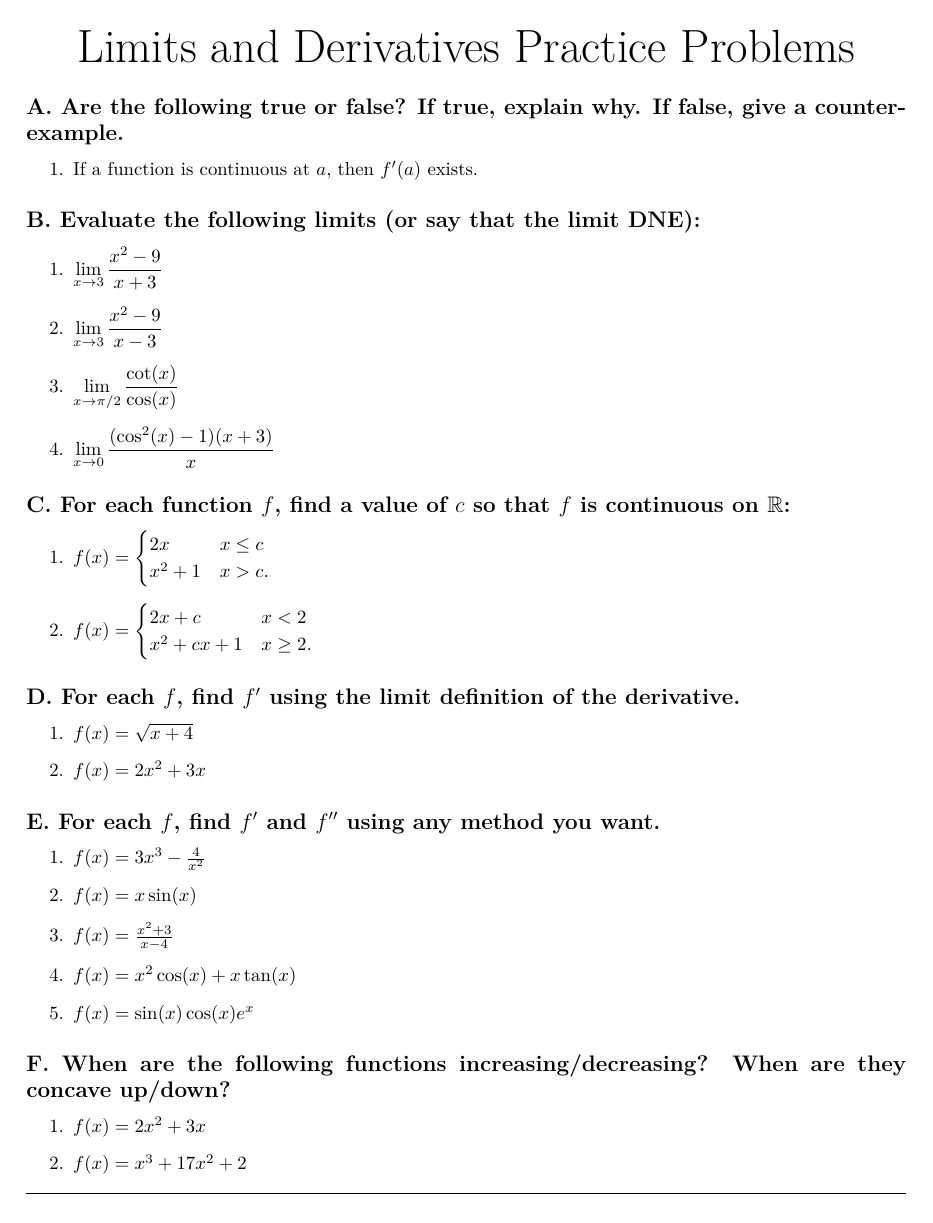
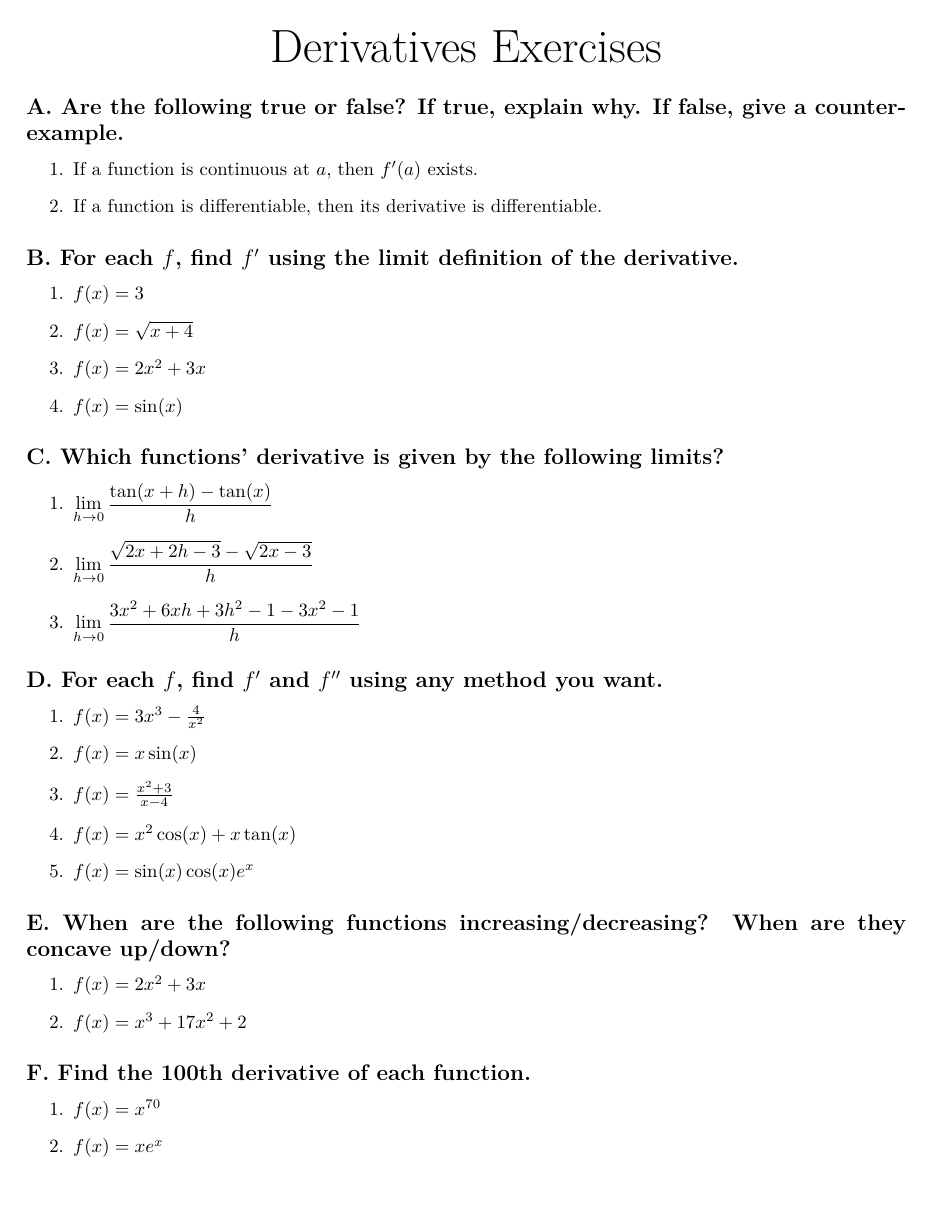
Before and after one commit to PeterEFrancis/calculus, a LaTeX problem sheet (exercises/Derivatives.tex): page 1 of 2. Compiled offline with pdfLaTeX.

Commit message:
edit derivatives exercises

```diff
--- a/exercises/Derivatives.tex
+++ b/exercises/Derivatives.tex
@@ -24,41 +24,35 @@
 
 
 \begin{center}
-\begin{Huge}Limits and Derivatives Practice Problems\end{Huge}
+\begin{Huge}Derivatives Exercises\end{Huge}
 \end{center}
 
 
 \subsection*{A. Are the following true or false? If true, explain why. If false, give a counter-example.}
 \begin{enumerate}
 \item If a function is continuous at $a$, then $f'(a)$ exists.
+\item If a function is differentiable, then its derivative is differentiable.
+\end{enumerate}
+
+\subsection*{B. For each $f$, find $f'$ using the limit definition of the derivative.}
+
+\begin{enumerate}
+\item $f(x)=3$
+\item $f(x)=\sqrt{x+4}$
+\item $f(x)=2x^2 + 3x$
+\item $f(x)=\sin(x)$
+\end{enumerate}
+
+\subsection*{C. Which functions' derivative is given by the following limits?}
+\begin{enumerate}
+\item $\displaystyle\lim_{h\to 0}\frac{\tan(x+h)-\tan(x)}{h}$
+\item $\displaystyle\lim_{h\to 0}\frac{\sqrt{2x+2h-3}-\sqrt{2x-3}}{h}$
+\item $\displaystyle\lim_{h\to 0}\frac{3x^2+6xh+3h^2-1-3x^2-1}{h}$
 \end{enumerate}
 
 
-\subsection*{B. Evaluate the following limits (or say that the limit DNE):}
 
-\begin{enumerate}
-\item $\displaystyle\lim_{x\to 3}\frac{x^2-9}{x+3}$
-\item $\displaystyle\lim_{x\to 3}\frac{x^2-9
-   }{x-3}$
-\item $\displaystyle\lim_{x\to \pi/2}\frac{\cot(x)}{\cos(x)}$
-\item $\displaystyle\lim_{x\to 0}\frac{(\cos^2(x) - 1)(x+3)}{x}$
-\end{enumerate}
-
-\subsection*{C. For each function $f$, find a value of $c$ so that $f$ is continuous on $\mathbb{R}$:}
-
-\begin{enumerate}
-\item $f(x)=\begin{cases}2x & x \leq c \\ x^2+1 & x > c.\end{cases}$
-\item $f(x)=\begin{cases}2x+c & x < 2 \\ x^2 + cx +1 & x \geq 2.\end{cases}$
-\end{enumerate}
-
-\subsection*{D. For each $f$, find $f'$ using the limit definition of the derivative.}
-
-\begin{enumerate}
-\item $f(x)=\sqrt{x+4}$
-\item $f(x)=2x^2 + 3x$
-\end{enumerate}
-
-\subsection*{E. For each $f$, find $f'$ and $f''$ using any method you want.}
+\subsection*{D. For each $f$, find $f'$ and $f''$ using any method you want.}
 
 \begin{enumerate}
 \item $f(x)=3x^3-\frac{4}{x^2}$
@@ -68,11 +62,20 @@
 \item $f(x)=\sin(x)\cos(x)e^x$
 \end{enumerate}
 
-\subsection*{F. When are the following functions increasing/decreasing? When are they concave up/down?}
+\subsection*{E. When are the following functions increasing/decreasing? When are they concave up/down?}
 
 \begin{enumerate}
 \item $f(x)=2x^2+3x$
 \item $f(x)=x^3+17x^2+2$
 \end{enumerate}
 
-\noindent\hrule
+
+\subsection*{F. Find the 100th derivative of each function.}
+\begin{enumerate}
+\item $f(x)=x^{70}$
+\item $f(x)=xe^{x}$
+\end{enumerate}
+
+
+
+\newpage
@@ -86 +101,0 @@
-\item $f'(x)=\frac{1}{2}(x+4)^{-1/2}$
```
Also changed, not shown: exercises/Limits and Continuity.tex (+9 -5 lines), exercises/Derivatives.pdf, exercises/Limits and Continuity.pdf, readme.md, exercises/Derivatives.tex (26 more changed lines).
